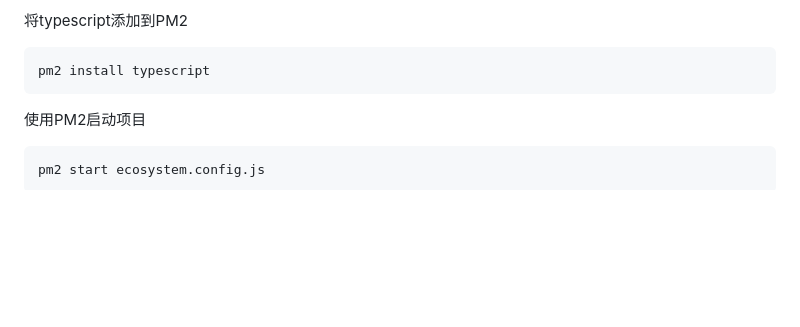
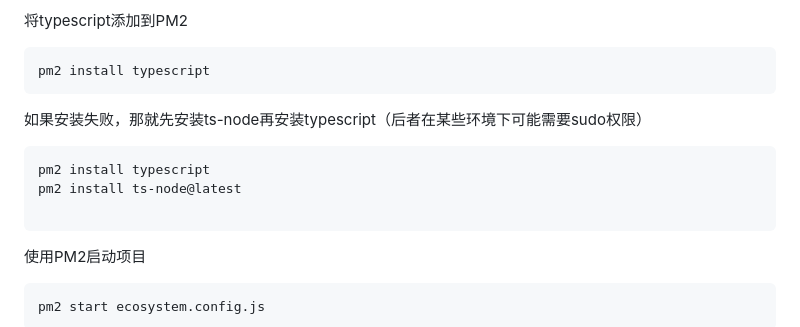
Before and after one commit to CairBin/ServerPapers, a Markdown page: README.md, the part around the change. GitHub-like rendering; blank space fills up the shorter version.

````diff
--- a/README.md
+++ b/README.md
@@ -94,6 +94,13 @@ yarn global bin
 将typescript添加到PM2
 ```sh
 pm2 install typescript
+```
+
+如果安装失败，那就先安装ts-node再安装typescript（后者在某些环境下可能需要sudo权限）
+```sh
+pm2 install typescript
+pm2 install ts-node@latest
+
 ```
 
 使用PM2启动项目
````
